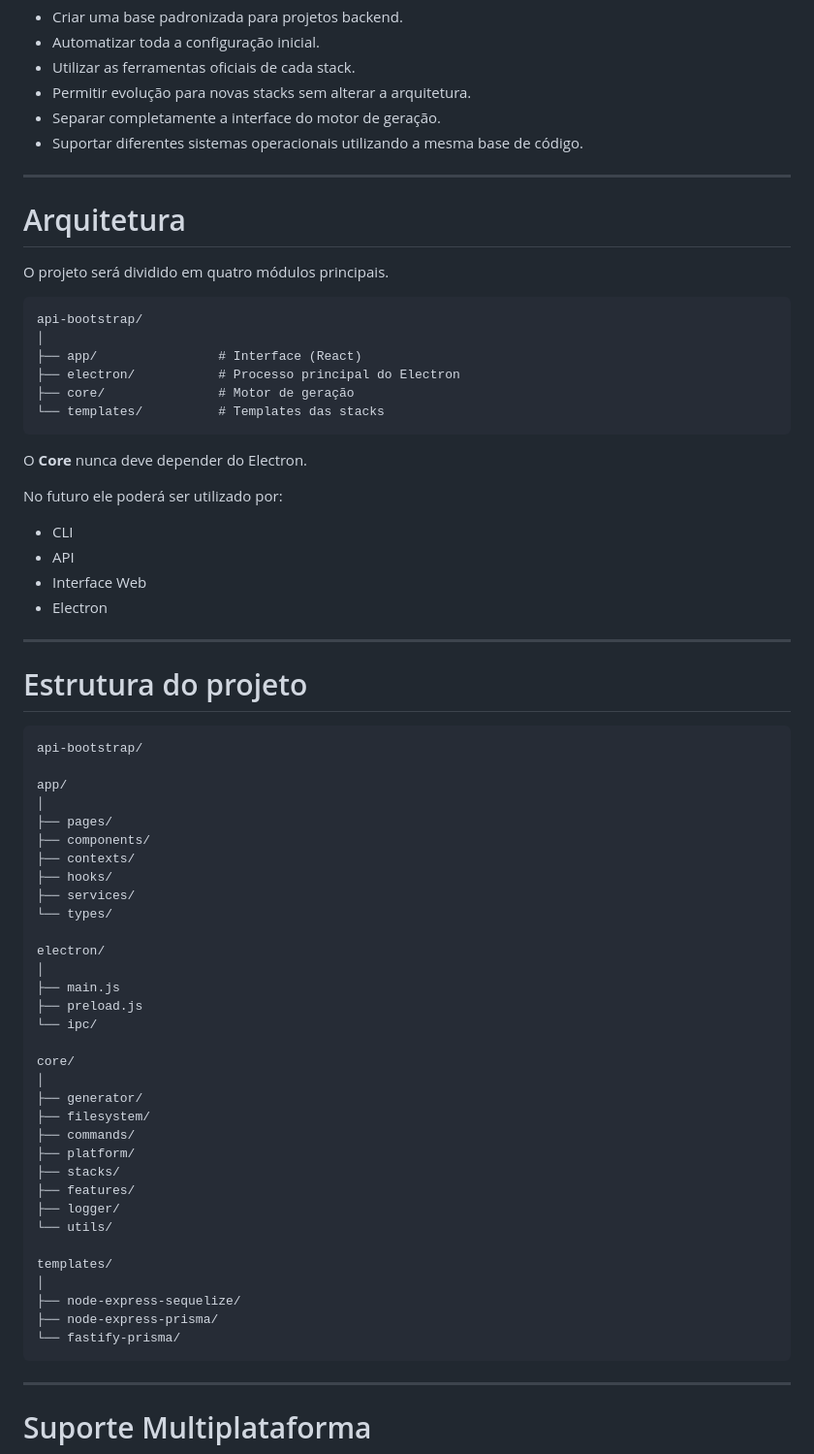
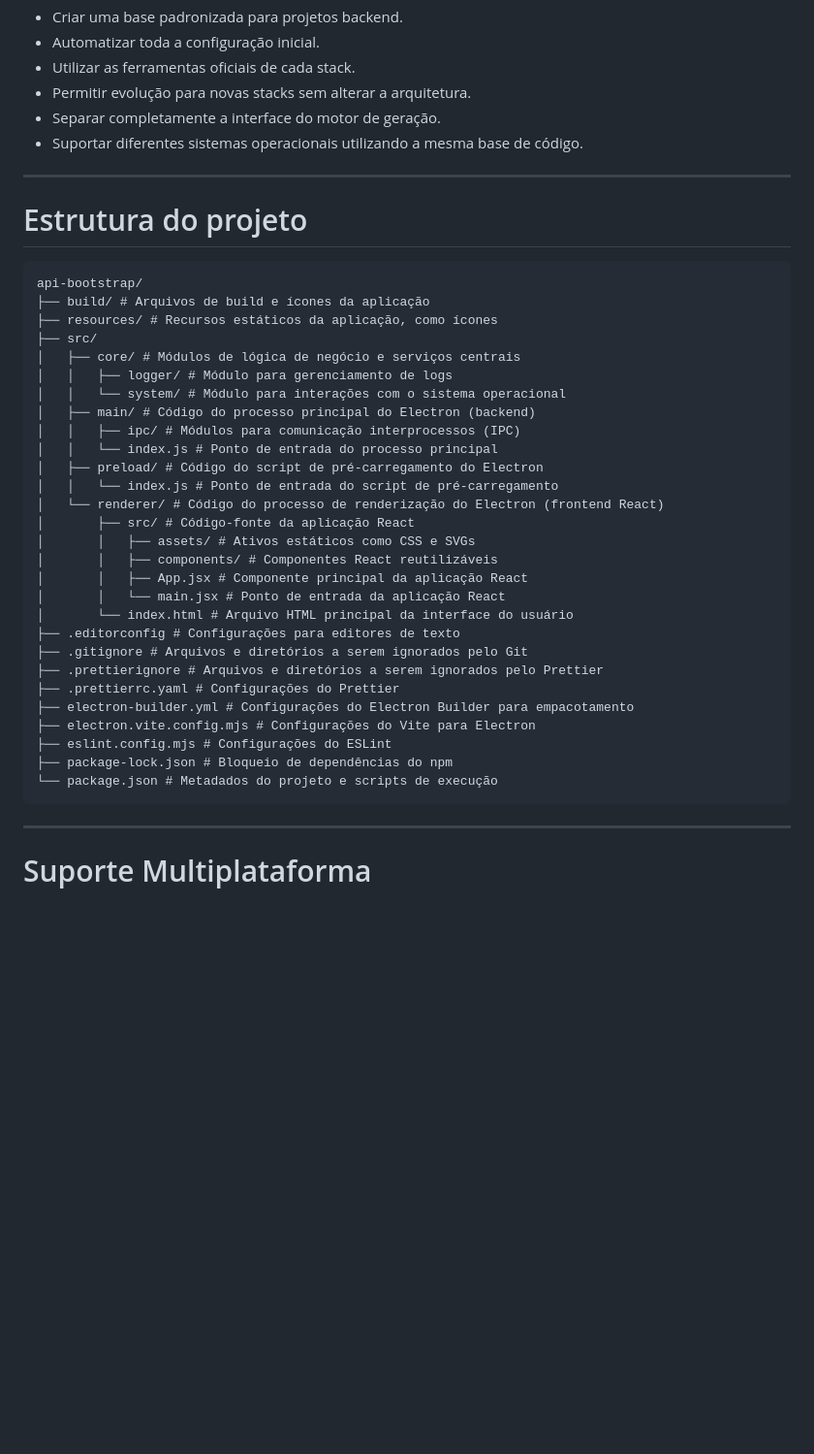
Before and after one commit to PietroPonciano/API-bootstrap, a Markdown page: readme.md, the part around the change. Shown at 97% size. Drawn GitHub-style; blank space fills up the shorter version.

Commit message:
atualizando o readme

````diff
--- a/readme.md
+++ b/readme.md
@@ -19,66 +19,37 @@ O foco **não é gerar uma aplicação completa**, mas entregar um projeto organ
 
 ---
 
-# Arquitetura
-
-O projeto será dividido em quatro módulos principais.
-
-```text
-api-bootstrap/
-│
-├── app/                # Interface (React)
-├── electron/           # Processo principal do Electron
-├── core/               # Motor de geração
-└── templates/          # Templates das stacks
-```
-
-O **Core** nunca deve depender do Electron.
-
-No futuro ele poderá ser utilizado por:
-
-* CLI
-* API
-* Interface Web
-* Electron
-
----
-
 # Estrutura do projeto
 
 ```text
 api-bootstrap/
-
-app/
-│
-├── pages/
-├── components/
-├── contexts/
-├── hooks/
-├── services/
-└── types/
-
-electron/
-│
-├── main.js
-├── preload.js
-└── ipc/
-
-core/
-│
-├── generator/
-├── filesystem/
-├── commands/
-├── platform/
-├── stacks/
-├── features/
-├── logger/
-└── utils/
-
-templates/
-│
-├── node-express-sequelize/
-├── node-express-prisma/
-└── fastify-prisma/
+├── build/ # Arquivos de build e ícones da aplicação
+├── resources/ # Recursos estáticos da aplicação, como ícones
+├── src/
+│   ├── core/ # Módulos de lógica de negócio e serviços centrais
+│   │   ├── logger/ # Módulo para gerenciamento de logs
+│   │   └── system/ # Módulo para interações com o sistema operacional
+│   ├── main/ # Código do processo principal do Electron (backend)
+│   │   ├── ipc/ # Módulos para comunicação interprocessos (IPC)
+│   │   └── index.js # Ponto de entrada do processo principal
+│   ├── preload/ # Código do script de pré-carregamento do Electron
+│   │   └── index.js # Ponto de entrada do script de pré-carregamento
+│   └── renderer/ # Código do processo de renderização do Electron (frontend React)
+│       ├── src/ # Código-fonte da aplicação React
+│       │   ├── assets/ # Ativos estáticos como CSS e SVGs
+│       │   ├── components/ # Componentes React reutilizáveis
+│       │   ├── App.jsx # Componente principal da aplicação React
+│       │   └── main.jsx # Ponto de entrada da aplicação React
+│       └── index.html # Arquivo HTML principal da interface do usuário
+├── .editorconfig # Configurações para editores de texto
+├── .gitignore # Arquivos e diretórios a serem ignorados pelo Git
+├── .prettierignore # Arquivos e diretórios a serem ignorados pelo Prettier
+├── .prettierrc.yaml # Configurações do Prettier
+├── electron-builder.yml # Configurações do Electron Builder para empacotamento
+├── electron.vite.config.mjs # Configurações do Vite para Electron
+├── eslint.config.mjs # Configurações do ESLint
+├── package-lock.json # Bloqueio de dependências do npm
+└── package.json # Metadados do projeto e scripts de execução
 ```
 
 ---
````
